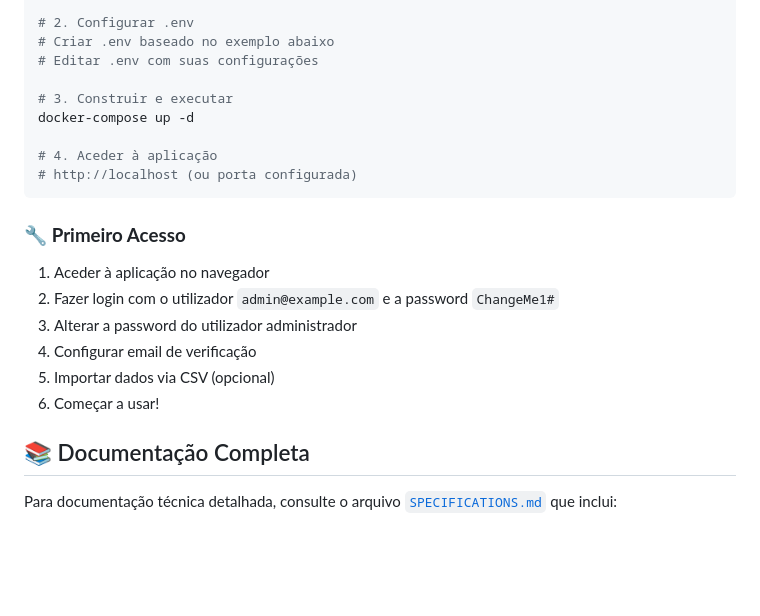
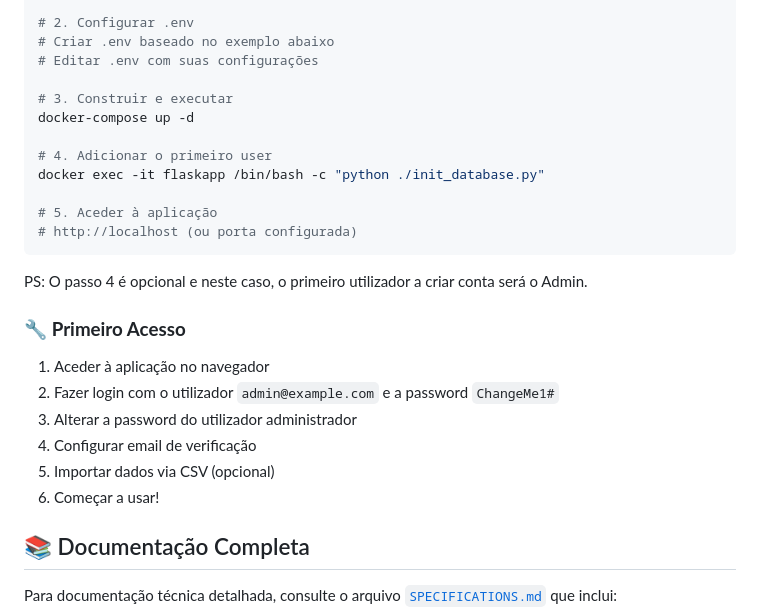
Before and after one commit to jpedrodias/class_photo_booth, a Markdown page: README.md, the part around the change. Drawn GitHub-style; blank space fills up the shorter version.

Commit message:
update first deploy

````diff
--- a/README.md
+++ b/README.md
@@ -101,9 +101,16 @@ cd class_photo_booth
 # 3. Construir e executar
 docker-compose up -d
 
-# 4. Aceder à aplicação
+# 4. Adicionar o primeiro user
+docker exec -it flaskapp /bin/bash -c "python ./init_database.py"
+
+# 5. Aceder à aplicação
 # http://localhost (ou porta configurada)
 ```
+
+PS: O passo 4 é opcional e neste caso, o primeiro utilizador a criar conta será o Admin.
+
+
 
 ### 🔧 **Primeiro Acesso**
 1. Aceder à aplicação no navegador
@@ -112,6 +119,8 @@ docker-compose up -d
 4. Configurar email de verificação
 5. Importar dados via CSV (opcional)
 6. Começar a usar!
+
+
 
 ## 📚 Documentação Completa
 
````
